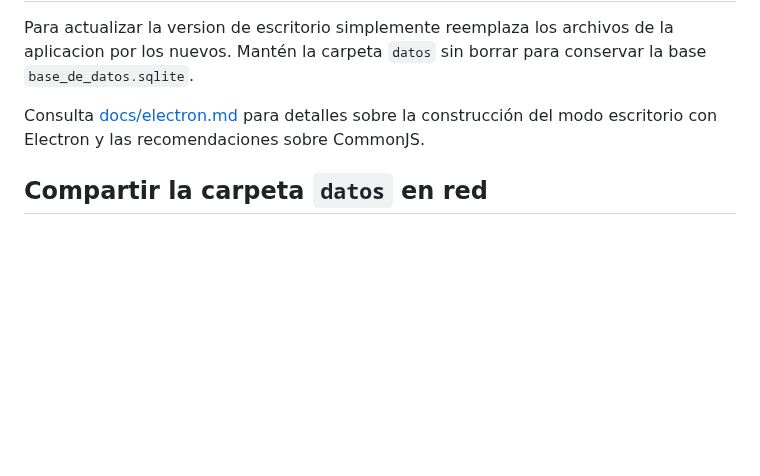
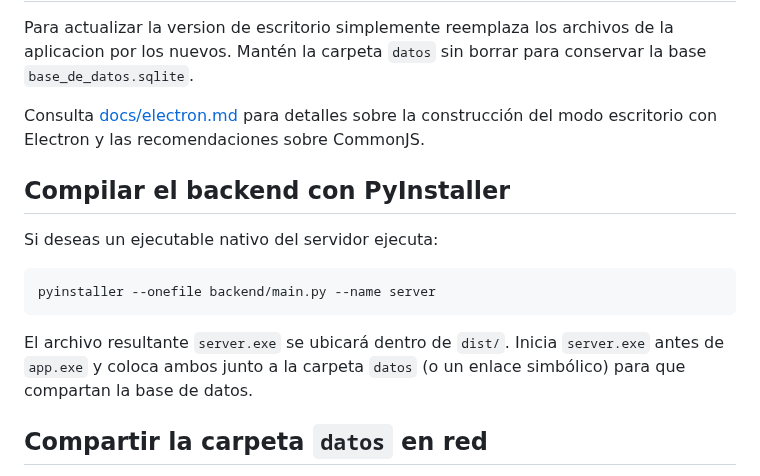
Before and after one commit to facussc24/Proyecto-barack, a Markdown page: README.md, the part around the change. Drawn GitHub-style; blank space fills up the shorter version.

Commit message:
Document building backend executable

````diff
--- a/README.md
+++ b/README.md
@@ -207,6 +207,18 @@ Para actualizar la version de escritorio simplemente reemplaza los archivos de l
 Consulta [docs/electron.md](docs/electron.md) para detalles sobre la construcción
 del modo escritorio con Electron y las recomendaciones sobre CommonJS.
 
+## Compilar el backend con PyInstaller
+
+Si deseas un ejecutable nativo del servidor ejecuta:
+
+```bash
+pyinstaller --onefile backend/main.py --name server
+```
+
+El archivo resultante `server.exe` se ubicará dentro de `dist/`.
+Inicia `server.exe` antes de `app.exe` y coloca ambos junto a la
+carpeta `datos` (o un enlace simbólico) para que compartan la base de datos.
+
 ## Compartir la carpeta `datos` en red
 
 Si varias computadoras necesitan acceder a la misma base de datos, crea una
````
